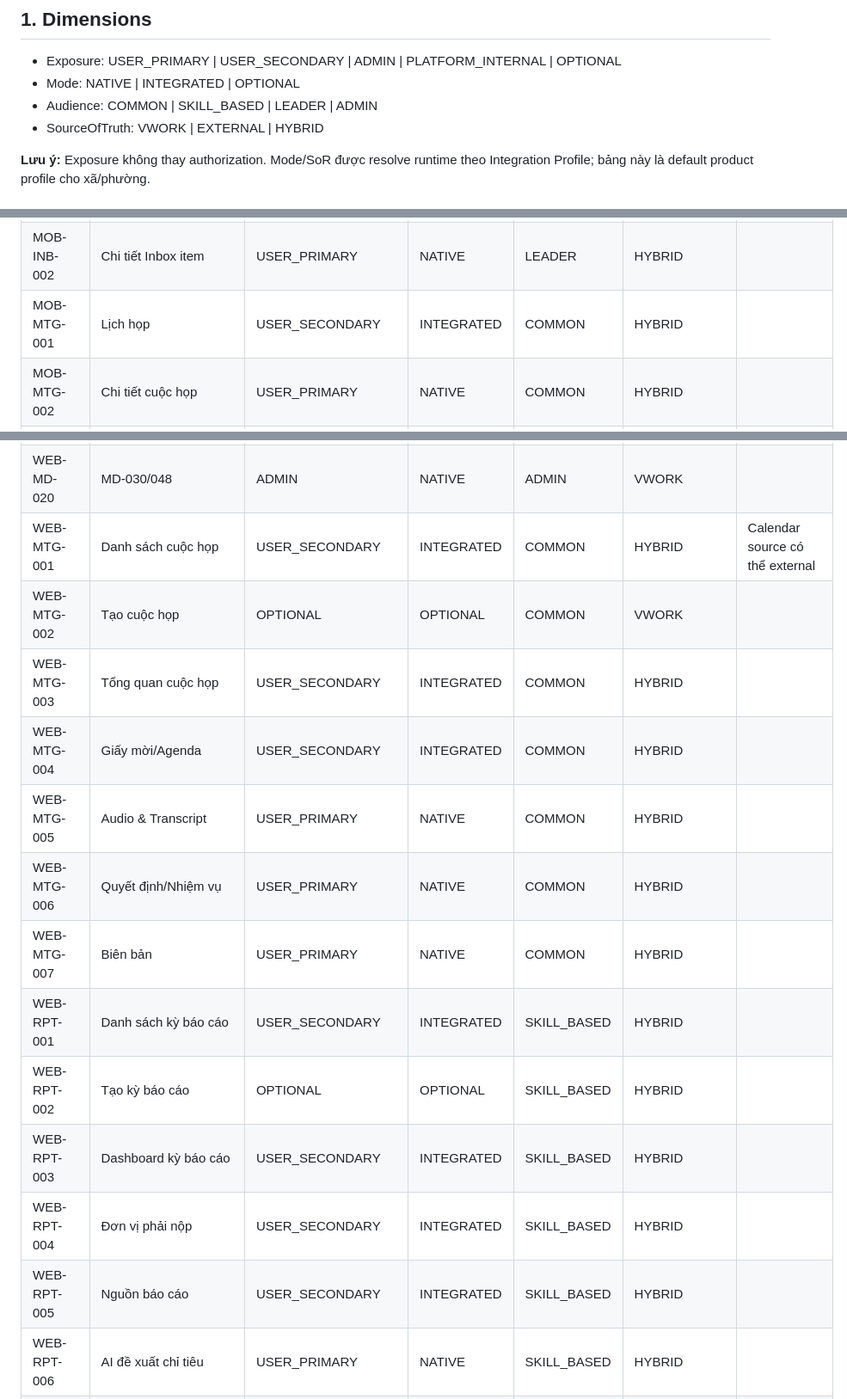
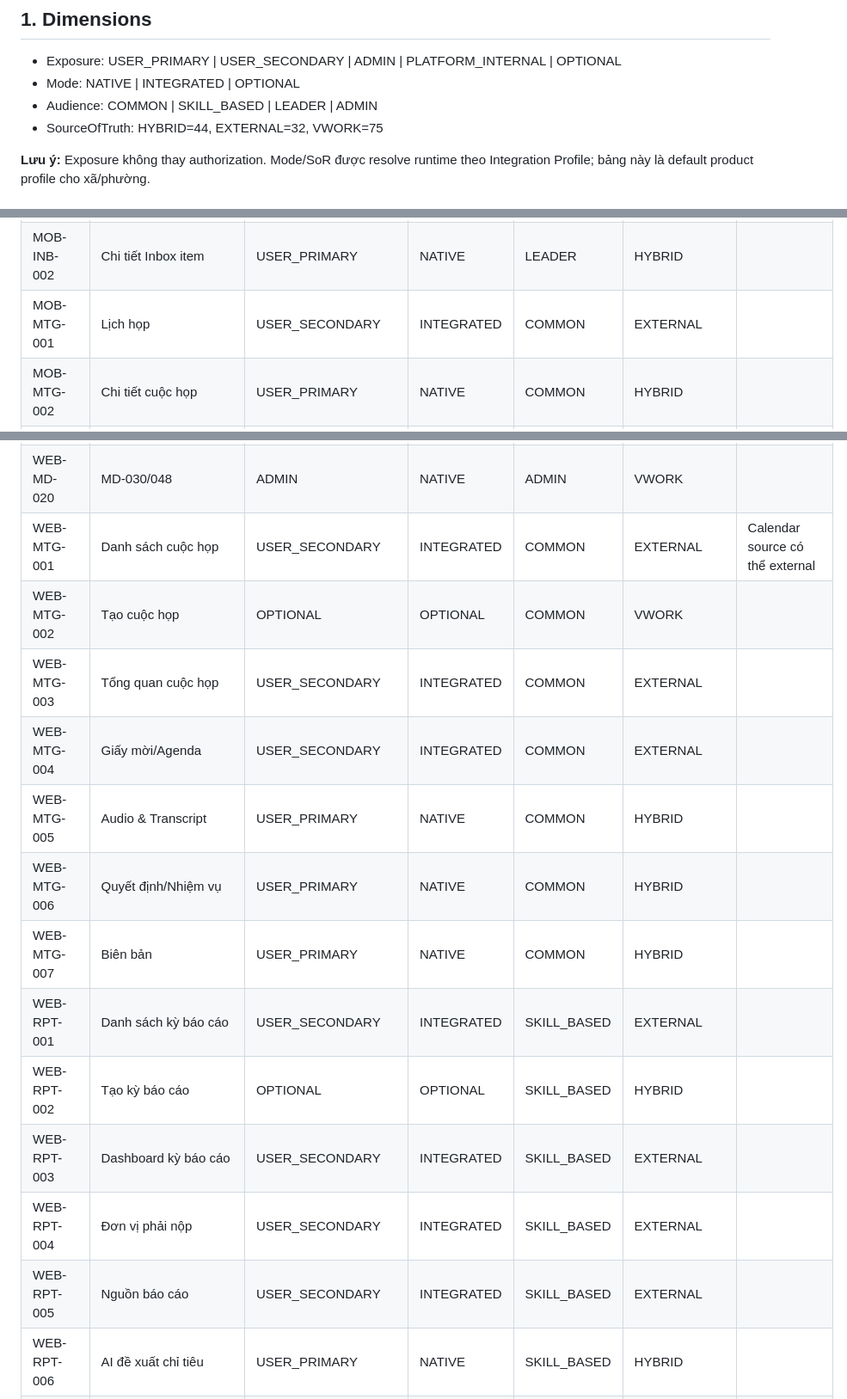
Before and after one commit to thinv/VWork, a Markdown page: docs/04-design/VWORK-151-SCREEN-EXPOSURE-MATRIX-v2.0.md, 3 parts joined by grey strips. Shown at 86% size. Drawn GitHub-style.

```diff
--- a/docs/04-design/VWORK-151-SCREEN-EXPOSURE-MATRIX-v2.0.md
+++ b/docs/04-design/VWORK-151-SCREEN-EXPOSURE-MATRIX-v2.0.md
@@ -7,7 +7,7 @@
 - Exposure: USER_PRIMARY | USER_SECONDARY | ADMIN | PLATFORM_INTERNAL | OPTIONAL
 - Mode: NATIVE | INTEGRATED | OPTIONAL
 - Audience: COMMON | SKILL_BASED | LEADER | ADMIN
-- SourceOfTruth: VWORK | EXTERNAL | HYBRID
+- SourceOfTruth: HYBRID=44, EXTERNAL=32, VWORK=75
 
 **Lưu ý:** Exposure không thay authorization. Mode/SoR được resolve runtime theo Integration Profile; bảng này là default product profile cho xã/phường.
 
@@ -40,7 +40,7 @@ SourceOfTruth: HYBRID=76, VWORK=75
 | MOB-HOME-003 | Cảnh báo | USER_PRIMARY | NATIVE | LEADER | HYBRID |  |
 | MOB-INB-001 | Executive Inbox | USER_PRIMARY | NATIVE | LEADER | HYBRID |  |
 | MOB-INB-002 | Chi tiết Inbox item | USER_PRIMARY | NATIVE | LEADER | HYBRID |  |
-| MOB-MTG-001 | Lịch họp | USER_SECONDARY | INTEGRATED | COMMON | HYBRID |  |
+| MOB-MTG-001 | Lịch họp | USER_SECONDARY | INTEGRATED | COMMON | EXTERNAL |  |
 | MOB-MTG-002 | Chi tiết cuộc họp | USER_PRIMARY | NATIVE | COMMON | HYBRID |  |
 | MOB-MTG-003 | Transcript | USER_PRIMARY | NATIVE | COMMON | HYBRID |  |
 | MOB-MTG-004 | Kết luận & nhiệm vụ | USER_PRIMARY | NATIVE | COMMON | HYBRID |  |
@@ -134,18 +134,18 @@ SourceOfTruth: HYBRID=76, VWORK=75
 | WEB-MD-018 | MD-015..017/045..047 | ADMIN | NATIVE | ADMIN | VWORK |  |
 | WEB-MD-019 | MD-016/017/045/046 | ADMIN | NATIVE | ADMIN | VWORK |  |
 | WEB-MD-020 | MD-030/048 | ADMIN | NATIVE | ADMIN | VWORK |  |
-| WEB-MTG-001 | Danh sách cuộc họp | USER_SECONDARY | INTEGRATED | COMMON | HYBRID | Calendar source có thể external |
+| WEB-MTG-001 | Danh sách cuộc họp | USER_SECONDARY | INTEGRATED | COMMON | EXTERNAL | Calendar source có thể external |
 | WEB-MTG-002 | Tạo cuộc họp | OPTIONAL | OPTIONAL | COMMON | VWORK |  |
-| WEB-MTG-003 | Tổng quan cuộc họp | USER_SECONDARY | INTEGRATED | COMMON | HYBRID |  |
-| WEB-MTG-004 | Giấy mời/Agenda | USER_SECONDARY | INTEGRATED | COMMON | HYBRID |  |
+| WEB-MTG-003 | Tổng quan cuộc họp | USER_SECONDARY | INTEGRATED | COMMON | EXTERNAL |  |
+| WEB-MTG-004 | Giấy mời/Agenda | USER_SECONDARY | INTEGRATED | COMMON | EXTERNAL |  |
 | WEB-MTG-005 | Audio & Transcript | USER_PRIMARY | NATIVE | COMMON | HYBRID |  |
 | WEB-MTG-006 | Quyết định/Nhiệm vụ | USER_PRIMARY | NATIVE | COMMON | HYBRID |  |
 | WEB-MTG-007 | Biên bản | USER_PRIMARY | NATIVE | COMMON | HYBRID |  |
-| WEB-RPT-001 | Danh sách kỳ báo cáo | USER_SECONDARY | INTEGRATED | SKILL_BASED | HYBRID |  |
+| WEB-RPT-001 | Danh sách kỳ báo cáo | USER_SECONDARY | INTEGRATED | SKILL_BASED | EXTERNAL |  |
 | WEB-RPT-002 | Tạo kỳ báo cáo | OPTIONAL | OPTIONAL | SKILL_BASED | HYBRID |  |
-| WEB-RPT-003 | Dashboard kỳ báo cáo | USER_SECONDARY | INTEGRATED | SKILL_BASED | HYBRID |  |
-| WEB-RPT-004 | Đơn vị phải nộp | USER_SECONDARY | INTEGRATED | SKILL_BASED | HYBRID |  |
-| WEB-RPT-005 | Nguồn báo cáo | USER_SECONDARY | INTEGRATED | SKILL_BASED | HYBRID |  |
+| WEB-RPT-003 | Dashboard kỳ báo cáo | USER_SECONDARY | INTEGRATED | SKILL_BASED | EXTERNAL |  |
+| WEB-RPT-004 | Đơn vị phải nộp | USER_SECONDARY | INTEGRATED | SKILL_BASED | EXTERNAL |  |
+| WEB-RPT-005 | Nguồn báo cáo | USER_SECONDARY | INTEGRATED | SKILL_BASED | EXTERNAL |  |
 | WEB-RPT-006 | AI đề xuất chỉ tiêu | USER_PRIMARY | NATIVE | SKILL_BASED | HYBRID |  |
 | WEB-RPT-007 | Metric Schema Editor | USER_SECONDARY | NATIVE | SKILL_BASED | VWORK |  |
 | WEB-RPT-008 | Kết quả trích xuất | USER_PRIMARY | NATIVE | SKILL_BASED | HYBRID |  |
```
Also changed, not shown: other parts of docs/04-design/VWORK-151-SCREEN-EXPOSURE-MATRIX-v2.0.md (+24 -24 lines).
